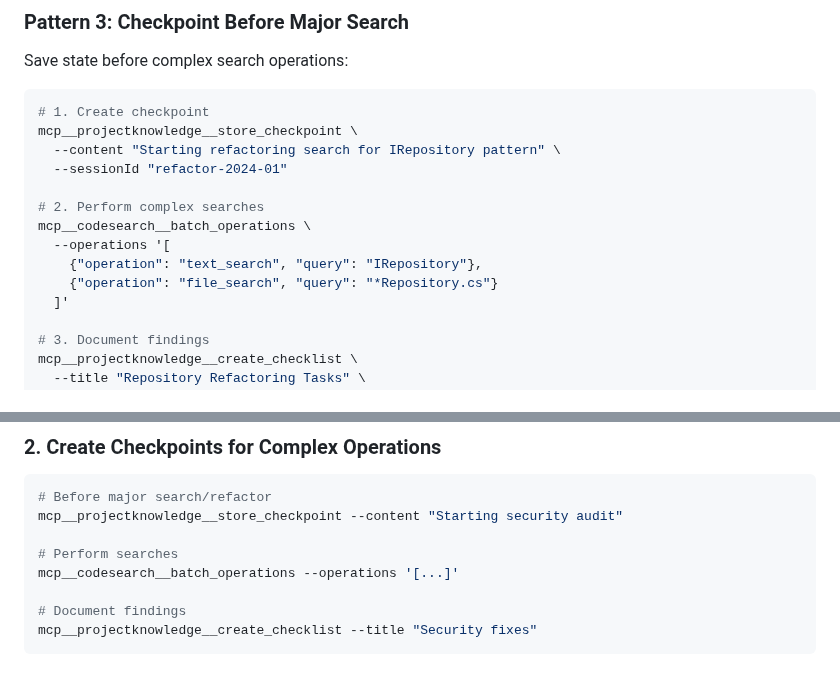
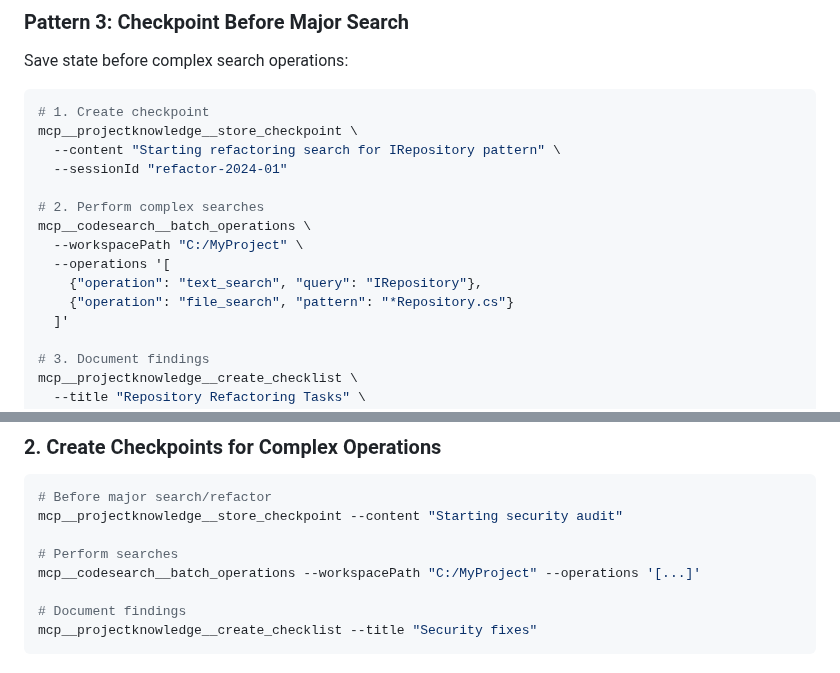
Before and after one commit to anortham/coa-codesearch-mcp, a Markdown page: docs/INTEGRATION_WITH_PROJECTKNOWLEDGE.md, 2 parts joined by grey strips. Rendered like a GitHub page.

Commit message:
Fix batch operations examples in integration guide
- Update batch_operations examples to include required workspacePath parameter
- Fix file_search parameter from "query" to "pattern"
- Correct tool usage examples to match actual implementation

Integration guide now has accurate batch operations examples.

🤖 Generated with [Claude Code](https://claude.ai/code)

Co-Authored-By: Claude <noreply@anthropic.com>

```diff
--- a/docs/INTEGRATION_WITH_PROJECTKNOWLEDGE.md
+++ b/docs/INTEGRATION_WITH_PROJECTKNOWLEDGE.md
@@ -105,9 +105,10 @@ mcp__projectknowledge__store_checkpoint \
 
 # 2. Perform complex searches
 mcp__codesearch__batch_operations \
+  --workspacePath "C:/MyProject" \
   --operations '[
     {"operation": "text_search", "query": "IRepository"},
-    {"operation": "file_search", "query": "*Repository.cs"}
+    {"operation": "file_search", "pattern": "*Repository.cs"}
   ]'
 
 # 3. Document findings
@@ -384,7 +385,7 @@ mcp__projectknowledge__store_knowledge --type "TechnicalDebt" --content "Found n
 mcp__projectknowledge__store_checkpoint --content "Starting security audit"
 
 # Perform searches
-mcp__codesearch__batch_operations --operations '[...]'
+mcp__codesearch__batch_operations --workspacePath "C:/MyProject" --operations '[...]'
 
 # Document findings
 mcp__projectknowledge__create_checklist --title "Security fixes"
```
